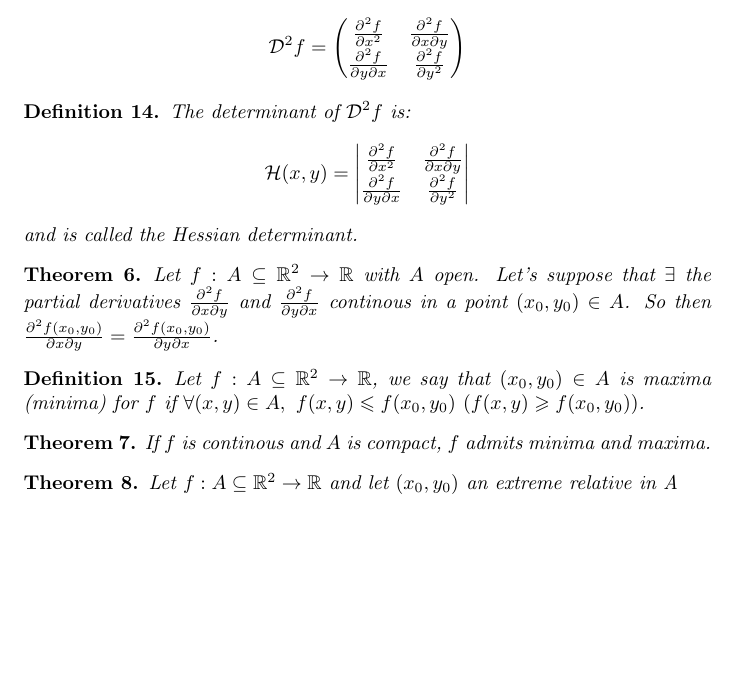
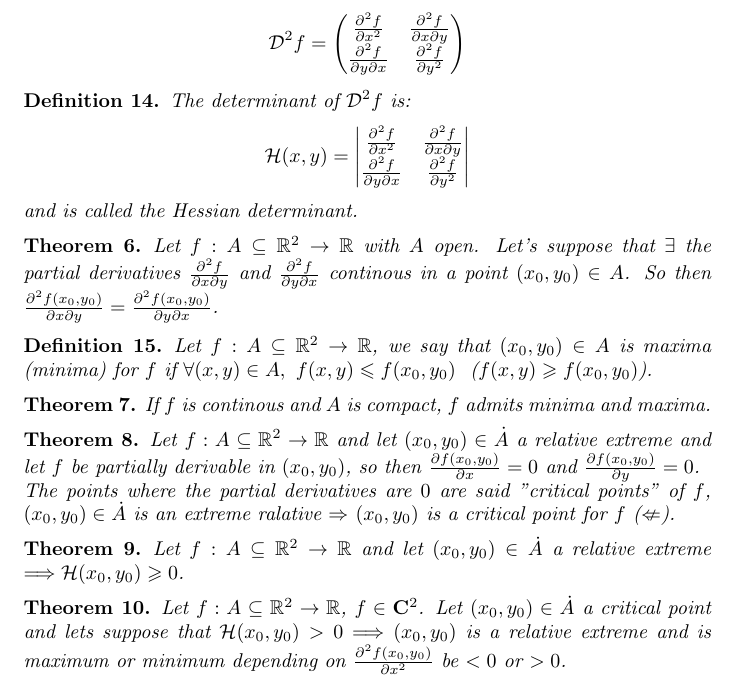
Before and after one commit to LuckAsAConstant/Mathematics, a LaTeX document (Calulus II/Calculus.tex): part of page 4 of 4, cut so that both start at the same text, the shorter picture padded with empty space. Compiled offline with pdfLaTeX.

Commit message:
Added new cool stuff

```diff
--- a/Calulus II/Calculus.tex
+++ b/Calulus II/Calculus.tex
@@ -187,12 +187,19 @@
             Let $f : A \subseteq \mathbb{R}^2 \rightarrow \mathbb{R}$ with $A$ open. Let's suppose that $\exists$ the partial derivatives $\frac{\partial^2 f}{\partial x \partial y}$ and $\frac{\partial^2 f}{\partial y \partial x}$ continous in a point $(x_0,y_0) \in A$. So then $\frac{\partial^2 f (x_0,y_0)}{\partial x \partial y} = \frac{\partial^2 f (x_0,y_0)}{\partial y \partial x}$.
         \end{theorem}
         \begin{definition}
-            Let $f : A \subseteq \mathbb{R}^2 \rightarrow \mathbb{R}$, we say that $(x_0,y_0) \in A$ is maxima (minima) for $f$ if $\forall (x,y) \in A, \ f(x,y) \leqslant f(x_0,y_0) \ (f(x,y) \geqslant f(x_0,y_0))$.
+            Let $f : A \subseteq \mathbb{R}^2 \rightarrow \mathbb{R}$, we say that $(x_0,y_0) \in A$ is maxima (minima) for $f$ if $\forall (x,y) \in A, \ f(x,y) \leqslant f(x_0,y_0)$ \ ($f(x,y) \geqslant f(x_0,y_0)$).
         \end{definition}
         \begin{theorem}
             If $f$ is continous and $A$ is compact, $f$ admits minima and maxima.
         \end{theorem}
         \begin{theorem}
-            Let $f : A \subseteq \mathbb{R}^2 \rightarrow \mathbb{R}$ and let $(x_0,y_0)$ an extreme relative in A
+            Let $f : A \subseteq \mathbb{R}^2 \rightarrow \mathbb{R}$ and let $(x_0,y_0) \in \dot{A}$ a relative extreme and let  $f$ be partially derivable in $(x_0,y_0)$, so then $\frac{\partial f(x_0,y_0)}{\partial x} = 0$ and $\frac{\partial f(x_0,y_0)}{\partial y} = 0$. \\
+            The points where the partial derivatives are $0$ are said "critical points" of $f$, $(x_0,y_0) \in \dot{A}$ is an extreme ralative $\Rightarrow$ $(x_0,y_0)$ is a critical point for $f$ ($\nLeftarrow$).
+        \end{theorem}
+        \begin{theorem}
+            Let $f : A \subseteq \mathbb{R}^2 \rightarrow \mathbb{R}$ and let $(x_0,y_0) \in \dot{A}$ a relative extreme $\Longrightarrow \mathcal{H}(x_0,y_0) \geqslant 0$.
+        \end{theorem}
+        \begin{theorem}
+            Let $f : A \subseteq \mathbb{R}^2 \rightarrow \mathbb{R}$, $f \in \mathbf{C}^2$. Let $(x_0,y_0) \in \dot{A}$ a critical point and lets suppose that $\mathcal{H}(x_0,y_0) > 0 \Longrightarrow (x_0,y_0)$ is a relative extreme and is maximum or minimum depending on $\frac{\partial^2 f(x_0,y_0)}{\partial x^2}$ be $<0$ or $>0$.
         \end{theorem}
 \end{document}
```
Also changed, not shown: Calulus II/Calculus.pdf, 4 other files.
